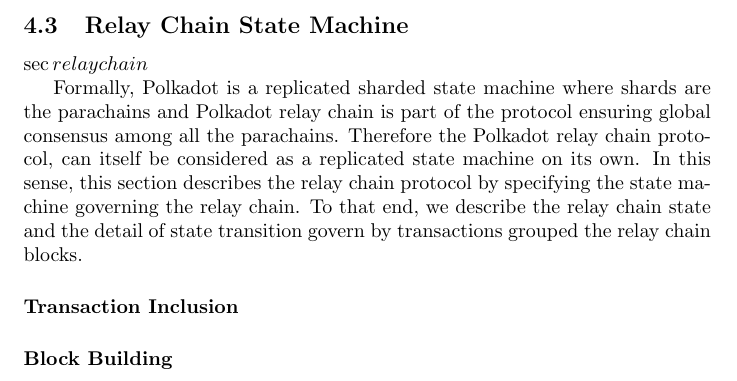
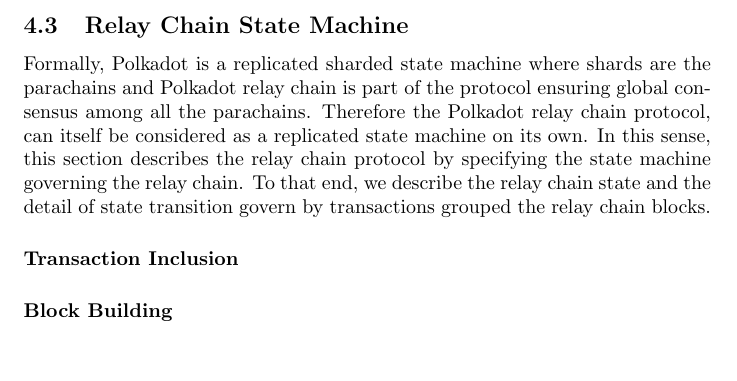
Before and after one commit to w3f/research, a LaTeX paper (docs/polkadot/Polkadot-OverviewPaper/main.tex, which reads docs/polkadot/Polkadot-OverviewPaper/relaychain.tex): part of page 6 of 14, cut so that both start at the same text, the shorter picture padded with empty space. Compiled offline with pdfLaTeX.

Commit message:
Fuixed compilation

```diff
--- a/docs/polkadot/Polkadot-OverviewPaper/relaychain.tex
+++ b/docs/polkadot/Polkadot-OverviewPaper/relaychain.tex
@@ -1,4 +1,4 @@
-\subsection{Relay Chain State Machine}\sec{relaychain}
+\subsection{Relay Chain State Machine}\label{sec:relaychain}
 
 Formally, Polkadot is a replicated sharded state machine where shards are the parachains and Polkadot relay chain is part of the protocol ensuring global consensus among all the parachains. Therefore the Polkadot relay chain protocol, can itself be considered as a replicated state machine on its own. In this sense, this section describes the relay chain protocol by specifying the state machine governing the relay chain. To that end, we describe the relay chain state and the detail of state transition govern by transactions grouped the relay chain blocks.
 
```
